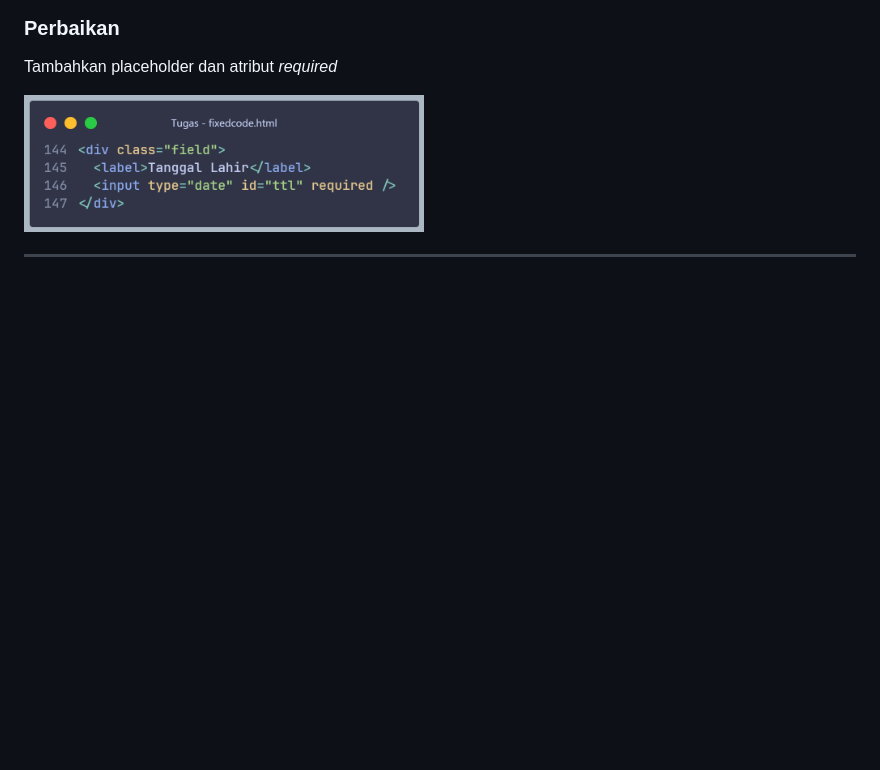
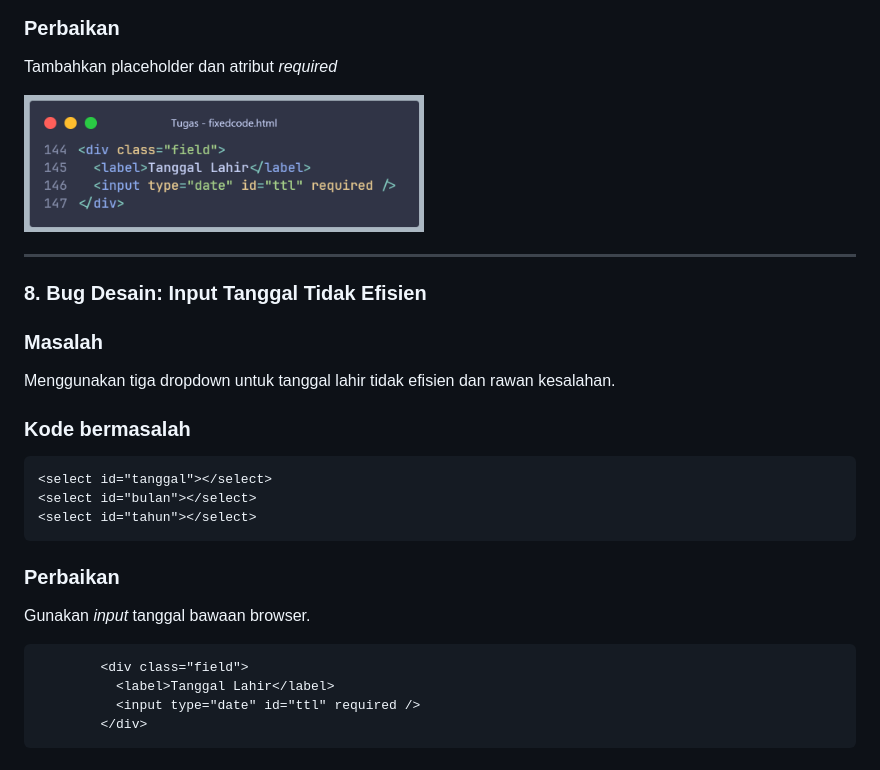
Before and after one commit to bluwnn/tugas_bug_hunt, a Markdown page: readme.md, the part around the change. Rendered like a GitHub page; blank space fills up the shorter version.

Commit message:
bugfix 8

````diff
--- a/readme.md
+++ b/readme.md
@@ -140,3 +140,28 @@ Tambahkan placeholder dan atribut _required_
 <img src="bugfix_7-1.png" width="400" height="auto">
 
 ---
+
+### 8. Bug Desain: Input Tanggal Tidak Efisien
+
+### Masalah
+
+Menggunakan tiga dropdown untuk tanggal lahir tidak efisien dan rawan kesalahan.
+
+### Kode bermasalah
+
+```
+<select id="tanggal"></select>
+<select id="bulan"></select>
+<select id="tahun"></select>
+```
+
+### Perbaikan
+
+Gunakan _input_ tanggal bawaan browser.
+
+```
+        <div class="field">
+          <label>Tanggal Lahir</label>
+          <input type="date" id="ttl" required />
+        </div>
+```
````
